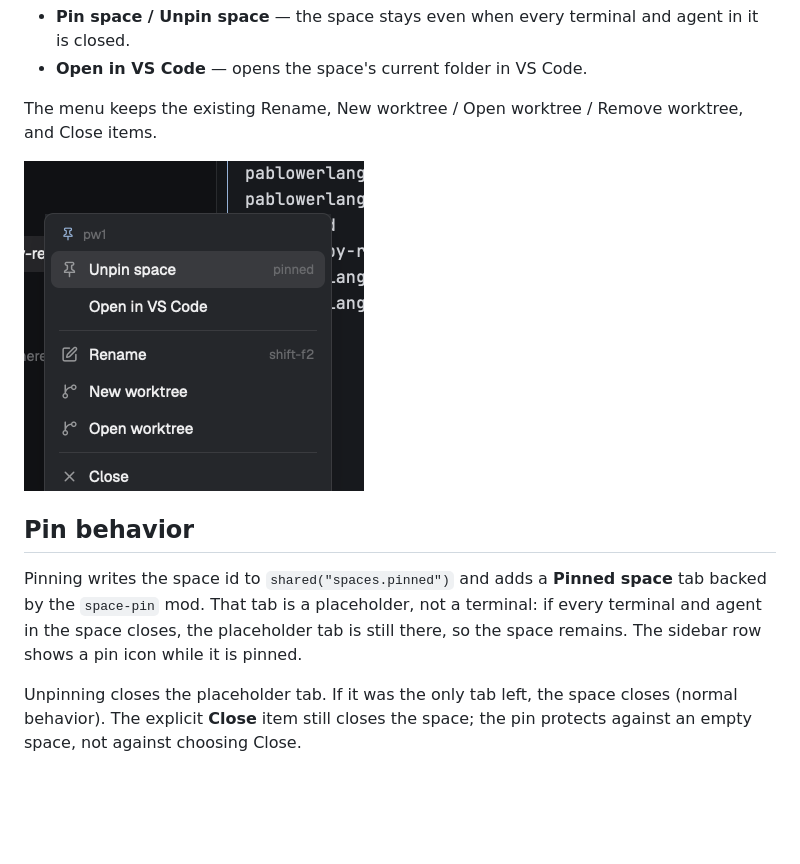
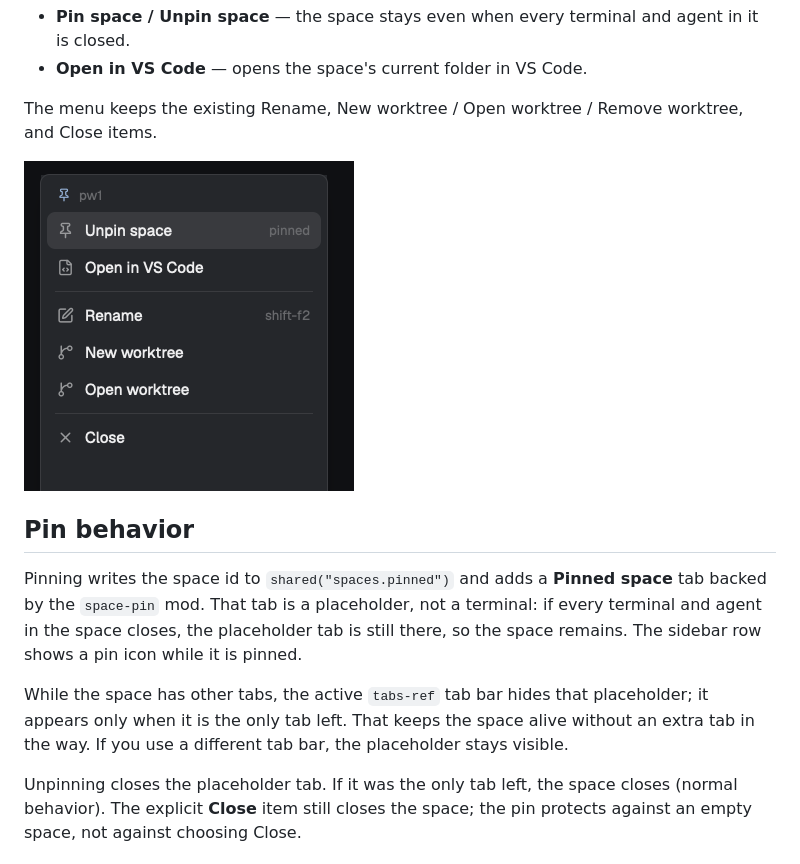
Before and after one commit to werlang/herdr-space-actions, a Markdown page: README.md, the part around the change. GitHub-like rendering; pictures changed too: preview.png; blank space fills up the shorter version.

Commit message:
feat: add VS Code icon and hide pinned placeholder tab

```diff
--- a/README.md
+++ b/README.md
@@ -12,6 +12,8 @@ The menu keeps the existing Rename, New worktree / Open worktree / Remove worktr
 ## Pin behavior
 
 Pinning writes the space id to `shared("spaces.pinned")` and adds a **Pinned space** tab backed by the `space-pin` mod. That tab is a placeholder, not a terminal: if every terminal and agent in the space closes, the placeholder tab is still there, so the space remains. The sidebar row shows a pin icon while it is pinned.
+
+While the space has other tabs, the active `tabs-ref` tab bar hides that placeholder; it appears only when it is the only tab left. That keeps the space alive without an extra tab in the way. If you use a different tab bar, the placeholder stays visible.
 
 Unpinning closes the placeholder tab. If it was the only tab left, the space closes (normal behavior). The explicit **Close** item still closes the space; the pin protects against an empty space, not against choosing Close.
 
```
Also changed, not shown: AGENTS.md (+1 -1 lines), RECIPE.md (+1 -1 lines), 2 other files.
